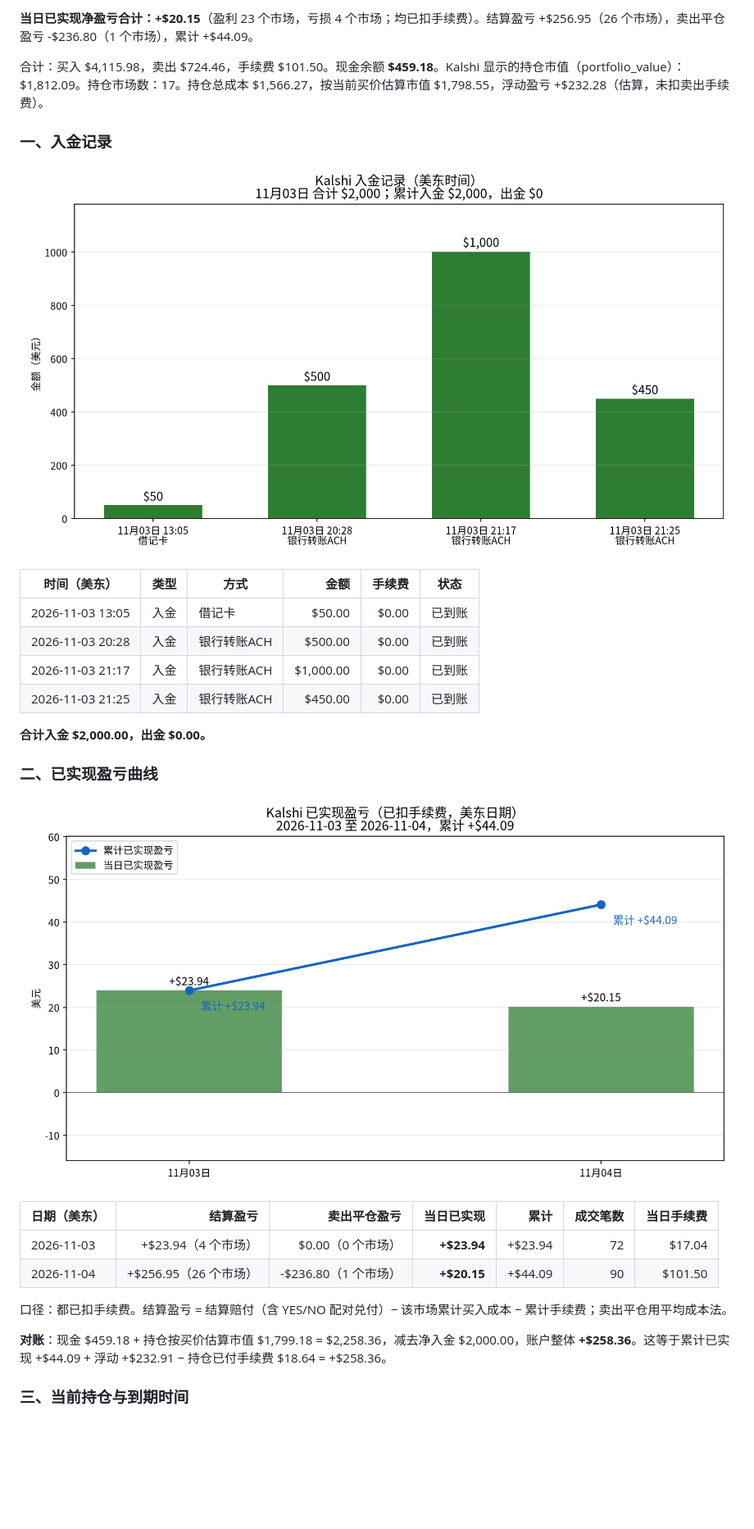
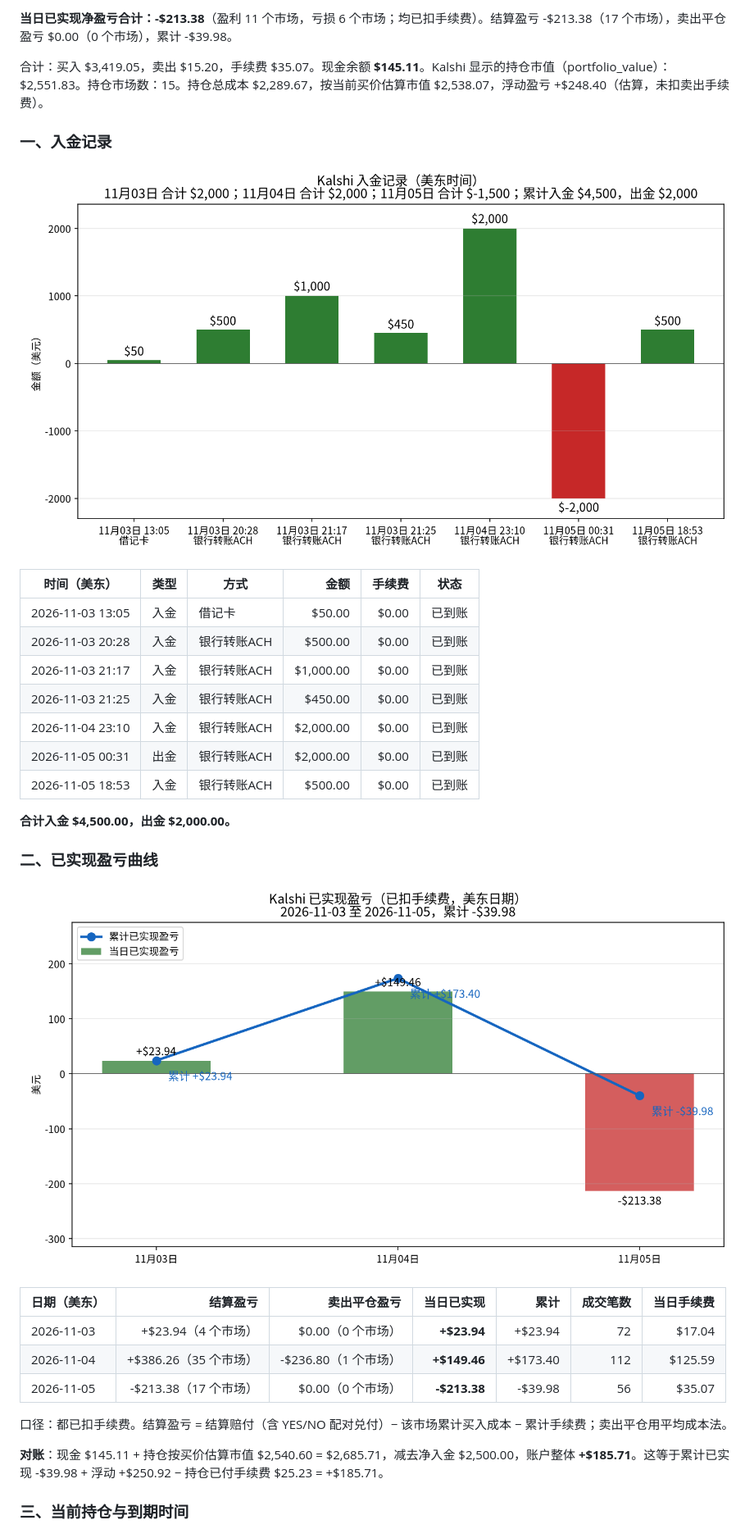
Before and after one commit to cuichuhan/kalshi-daily-reports, a Markdown page: README.md, the part around one of its changes. Shown at 82% size. GitHub-like rendering; pictures changed too: charts/deposits-2026-11-05.png (added), charts/pnl_curve-2026-11-05.png (added); blank space fills up the shorter version.

Commit message:
Publish the 2026-11-05 Kalshi daily report.
Add the report page, date-stamped charts, the index link, and the latest README analysis.

Co-authored-by: cuichuhan <cuichuhan@users.noreply.github.com>

```diff
--- a/README.md
+++ b/README.md
@@ -8,11 +8,11 @@ _数据生成时间：2026-11-04 20:04（美东），全部来自 Kalshi 只读
 
-**当日已实现净盈亏合计：+$20.15**（盈利 23 个市场，亏损 4 个市场；均已扣手续费）。结算盈亏 +$256.95（26 个市场），卖出平仓盈亏 -$236.80（1 个市场），累计 +$44.09。
+**当日已实现净盈亏合计：-$213.38**（盈利 11 个市场，亏损 6 个市场；均已扣手续费）。结算盈亏 -$213.38（17 个市场），卖出平仓盈亏 $0.00（0 个市场），累计 -$39.98。
 
-合计：买入 $4,115.98，卖出 $724.46，手续费 $101.50。现金余额 **$459.18**。Kalshi 显示的持仓市值（portfolio_value）：$1,812.09。持仓市场数：17。持仓总成本 $1,566.27，按当前买价估算市值 $1,798.55，浮动盈亏 +$232.28（估算，未扣卖出手续费）。
+合计：买入 $3,419.05，卖出 $15.20，手续费 $35.07。现金余额 **$145.11**。Kalshi 显示的持仓市值（portfolio_value）：$2,551.83。持仓市场数：15。持仓总成本 $2,289.67，按当前买价估算市值 $2,538.07，浮动盈亏 +$248.40（估算，未扣卖出手续费）。
 
 ### 一、入金记录
 
-![入金记录](charts/deposits-2026-11-04.png)
+![入金记录](charts/deposits-2026-11-05.png)
 
 | 时间（美东） | 类型 | 方式 | 金额 | 手续费 | 状态 |
 |---|---|---|---:|---:|---|
@@ -20,21 +20,25 @@ _数据生成时间：2026-11-04 20:04（美东），全部来自 Kalshi 只读
 | 2026-11-03 20:28 | 入金 | 银行转账ACH | $500.00 | $0.00 | 已到账 |
 | 2026-11-03 21:17 | 入金 | 银行转账ACH | $1,000.00 | $0.00 | 已到账 |
 | 2026-11-03 21:25 | 入金 | 银行转账ACH | $450.00 | $0.00 | 已到账 |
+| 2026-11-04 23:10 | 入金 | 银行转账ACH | $2,000.00 | $0.00 | 已到账 |
+| 2026-11-05 00:31 | 出金 | 银行转账ACH | $2,000.00 | $0.00 | 已到账 |
+| 2026-11-05 18:53 | 入金 | 银行转账ACH | $500.00 | $0.00 | 已到账 |
 
-**合计入金 $2,000.00，出金 $0.00。**
+**合计入金 $4,500.00，出金 $2,000.00。**
 
 ### 二、已实现盈亏曲线
 
-![盈亏曲线](charts/pnl_curve-2026-11-04.png)
+![盈亏曲线](charts/pnl_curve-2026-11-05.png)
 
 | 日期（美东） | 结算盈亏 | 卖出平仓盈亏 | 当日已实现 | 累计 | 成交笔数 | 当日手续费 |
 |---|---:|---:|---:|---:|---:|---:|
 | 2026-11-03 | +$23.94（4 个市场） | $0.00（0 个市场） | **+$23.94** | +$23.94 | 72 | $17.04 |
-| 2026-11-04 | +$256.95（26 个市场） | -$236.80（1 个市场） | **+$20.15** | +$44.09 | 90 | $101.50 |
+| 2026-11-04 | +$386.26（35 个市场） | -$236.80（1 个市场） | **+$149.46** | +$173.40 | 112 | $125.59 |
+| 2026-11-05 | -$213.38（17 个市场） | $0.00（0 个市场） | **-$213.38** | -$39.98 | 56 | $35.07 |
 
 口径：都已扣手续费。结算盈亏 = 结算赔付（含 YES/NO 配对兑付）− 该市场累计买入成本 − 累计手续费；卖出平仓用平均成本法。
 
-**对账**：现金 $459.18 + 持仓按买价估算市值 $1,799.18 = $2,258.36，减去净入金 $2,000.00，账户整体 **+$258.36**。这等于累计已实现 +$44.09 + 浮动 +$232.91 − 持仓已付手续费 $18.64 = +$258.36。
+**对账**：现金 $145.11 + 持仓按买价估算市值 $2,540.60 = $2,685.71，减去净入金 $2,500.00，账户整体 **+$185.71**。这等于累计已实现 -$39.98 + 浮动 +$250.92 − 持仓已付手续费 $25.23 = +$185.71。
 
 ### 三、当前持仓与到期时间
 
```
Also changed, not shown: other parts of README.md (+27 -34 lines), charts/positions-2026-11-05.png (added), 2 other files.
